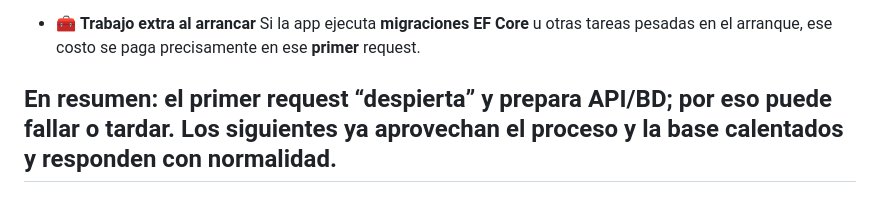
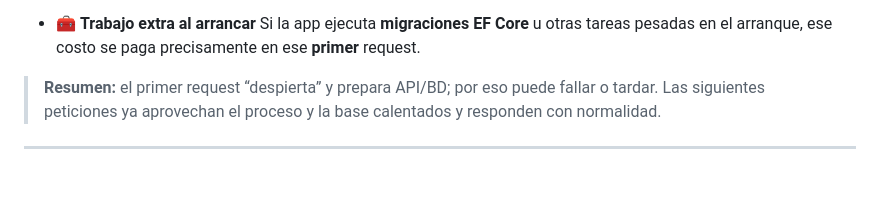
Before and after one commit to Maariosk/unigis-pos-system-solution-prod, a Markdown page: README.md, the part around the change. Drawn GitHub-style; blank space fills up the shorter version.

Commit message:
docs(readme): Cold Start Add

```diff
--- a/README.md
+++ b/README.md
@@ -304,5 +304,7 @@ flowchart TB
 * 🧰 **Trabajo extra al arrancar**
   Si la app ejecuta **migraciones EF Core** u otras tareas pesadas en el arranque, ese costo se paga precisamente en ese **primer** request.
 
-**En resumen:** el primer request “despierta” y prepara API/BD; por eso puede fallar o tardar. Los siguientes ya aprovechan el proceso y la base **calentados** y responden con normalidad.
+> **Resumen:** el primer request “despierta” y prepara API/BD; por eso puede fallar o tardar.
+> Las siguientes peticiones ya aprovechan el proceso y la base calentados y responden con normalidad.
+
 ---
```
